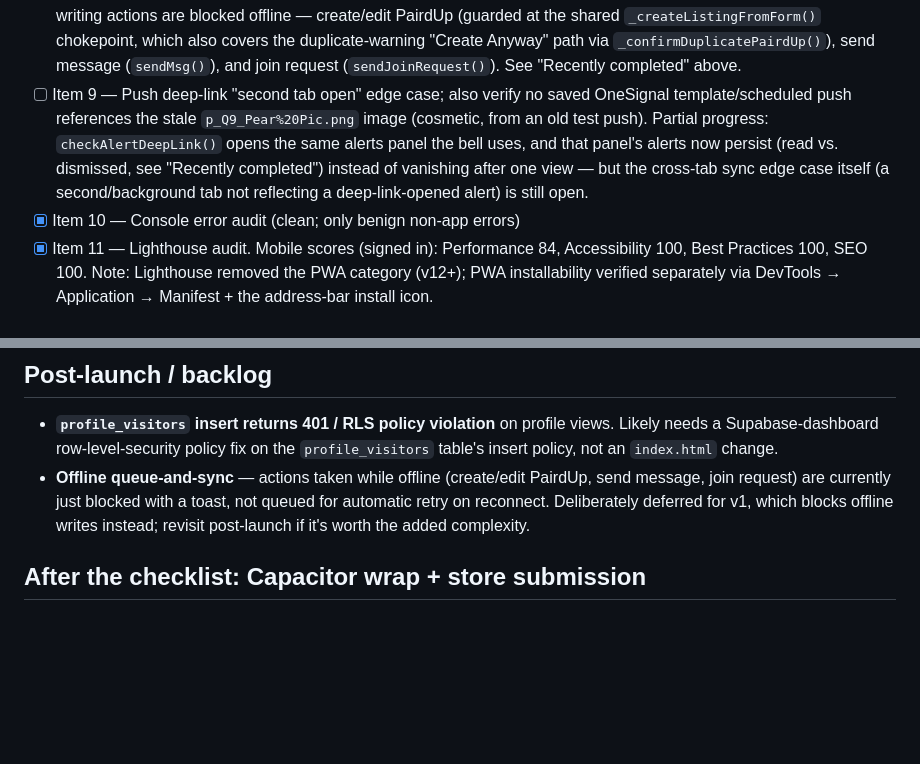
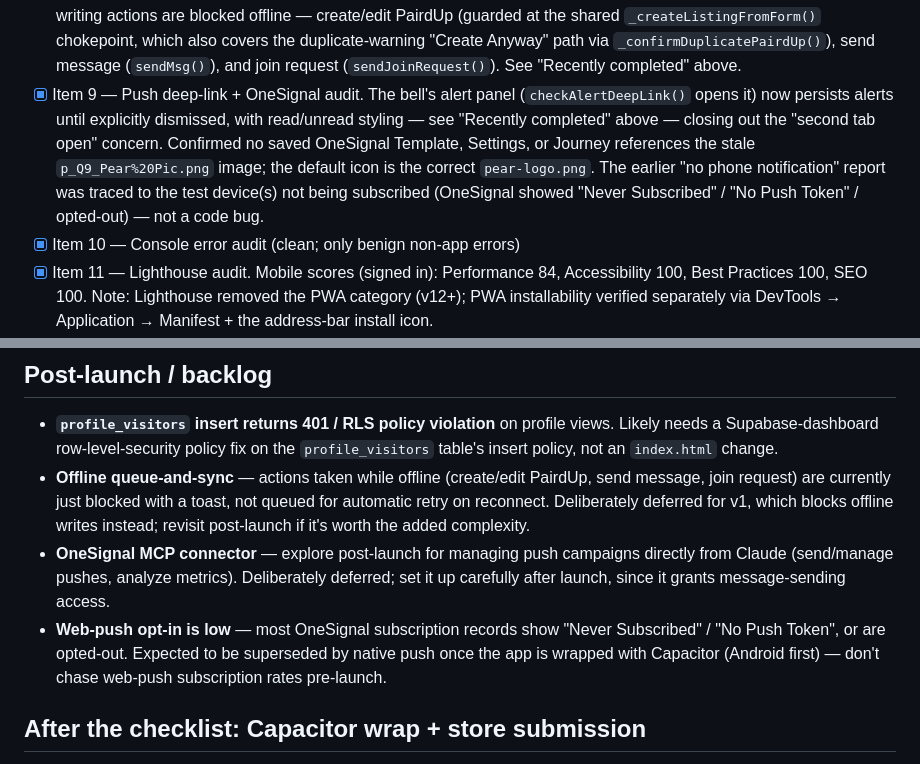
Before and after one commit to teachersconnectteachers/pairdups, a Markdown page: CLAUDE.md, 2 parts joined by grey strips. Rendered like a GitHub page; blank space fills up the shorter version.

Commit message:
Update CLAUDE.md: mark Item 9 done, add OneSignal MCP + web-push opt-in to backlog
Co-Authored-By: Claude Sonnet 5 <noreply@anthropic.com>
Claude-Session: https://claude.ai/code/session_01RQJrLQq7fvTn4demg6kNqj

```diff
--- a/CLAUDE.md
+++ b/CLAUDE.md
@@ -158,14 +158,15 @@ All shipped from prior sessions and are deployed unless noted:
       duplicate-warning "Create Anyway" path via
       `_confirmDuplicatePairdUp()`), send message (`sendMsg()`), and join
       request (`sendJoinRequest()`). See "Recently completed" above.
-- [ ] Item 9 — Push deep-link "second tab open" edge case; also verify no saved
-      OneSignal template/scheduled push references the stale
-      `p_Q9_Pear%20Pic.png` image (cosmetic, from an old test push). Partial
-      progress: `checkAlertDeepLink()` opens the same alerts panel the bell
-      uses, and that panel's alerts now persist (read vs. dismissed, see
-      "Recently completed") instead of vanishing after one view — but the
-      cross-tab sync edge case itself (a second/background tab not
-      reflecting a deep-link-opened alert) is still open.
+- [x] Item 9 — Push deep-link + OneSignal audit. The bell's alert panel
+      (`checkAlertDeepLink()` opens it) now persists alerts until explicitly
+      dismissed, with read/unread styling — see "Recently completed" above —
+      closing out the "second tab open" concern. Confirmed no saved
+      OneSignal Template, Settings, or Journey references the stale
+      `p_Q9_Pear%20Pic.png` image; the default icon is the correct
+      `pear-logo.png`. The earlier "no phone notification" report was traced
+      to the test device(s) not being subscribed (OneSignal showed "Never
+      Subscribed" / "No Push Token" / opted-out) — not a code bug.
 - [x] Item 10 — Console error audit (clean; only benign non-app errors)
 - [x] Item 11 — Lighthouse audit. Mobile scores (signed in): Performance 84,
       Accessibility 100, Best Practices 100, SEO 100. Note: Lighthouse removed
@@ -186,6 +187,14 @@ All shipped from prior sessions and are deployed unless noted:
   toast, not queued for automatic retry on reconnect. Deliberately deferred
   for v1, which blocks offline writes instead; revisit post-launch if it's
   worth the added complexity.
+- **OneSignal MCP connector** — explore post-launch for managing push
+  campaigns directly from Claude (send/manage pushes, analyze metrics).
+  Deliberately deferred; set it up carefully after launch, since it grants
+  message-sending access.
+- **Web-push opt-in is low** — most OneSignal subscription records show
+  "Never Subscribed" / "No Push Token", or are opted-out. Expected to be
+  superseded by native push once the app is wrapped with Capacitor (Android
+  first) — don't chase web-push subscription rates pre-launch.
 
 ## After the checklist: Capacitor wrap + store submission
 
```
